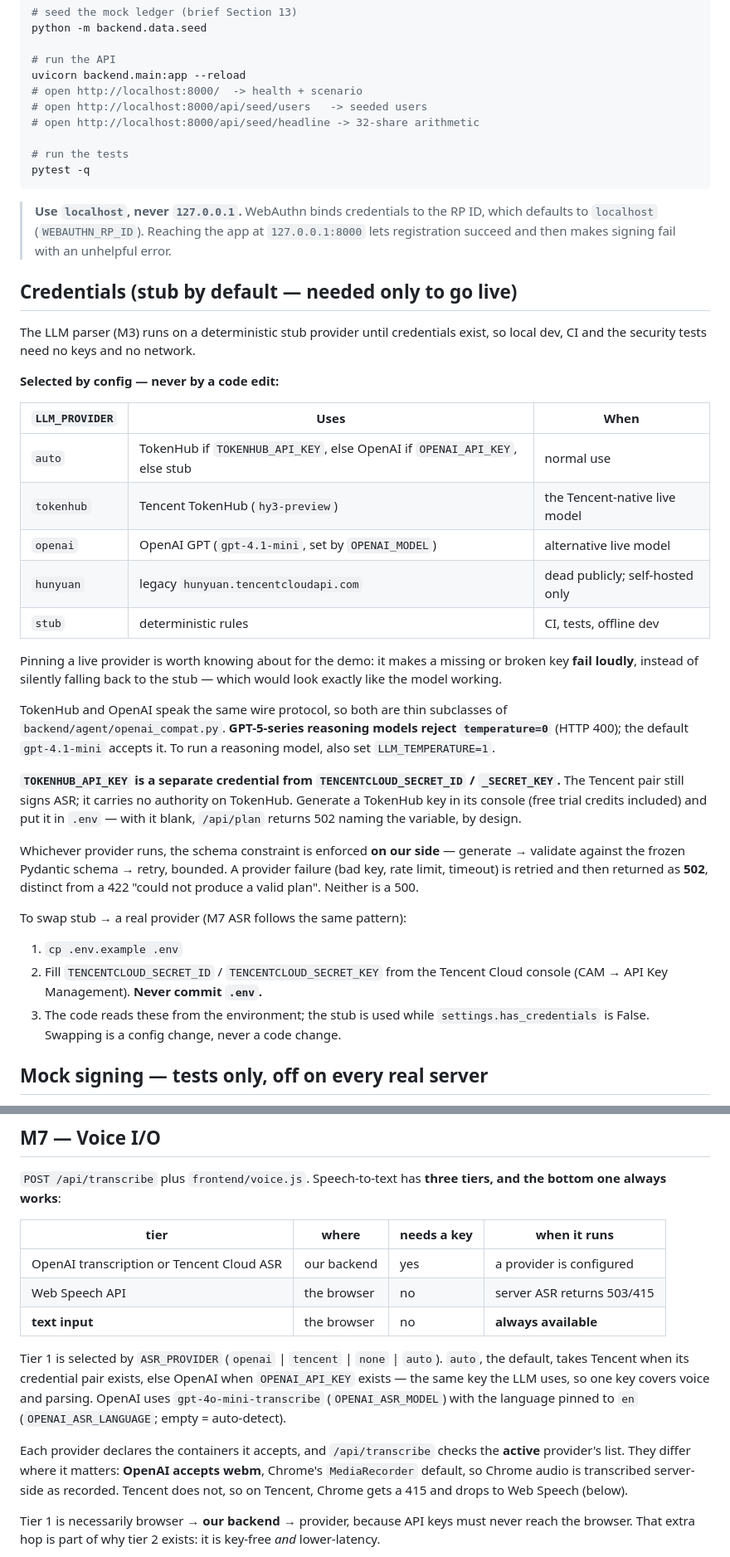
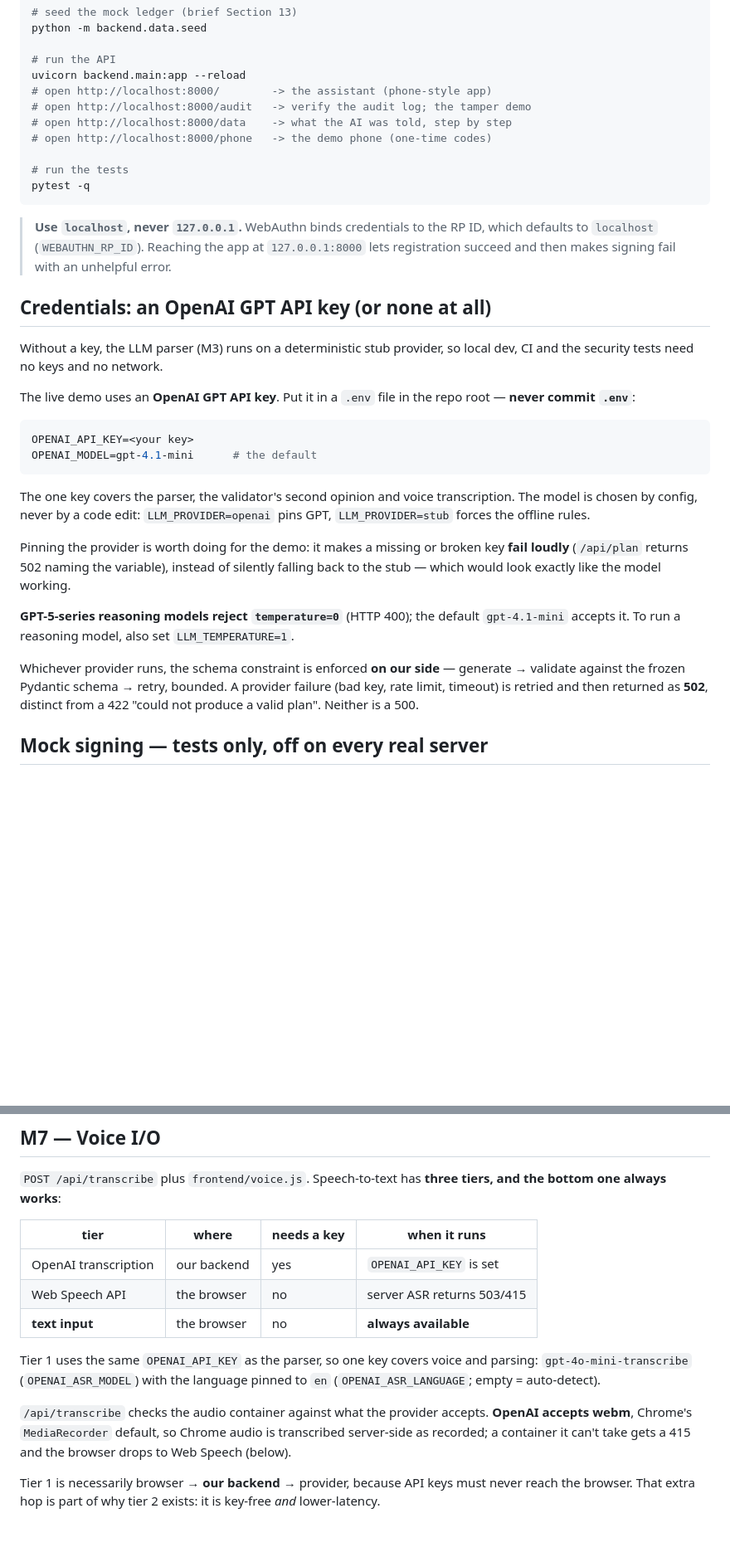
Before and after one commit to yaominn/dcta, a Markdown page: README.md, 2 parts joined by grey strips. Shown at 83% size. Drawn GitHub-style; blank space fills up the shorter version.

Commit message:
README: OpenAI GPT key only; fix stale demo, KYC, audit and deploy notes

````diff
--- a/README.md
+++ b/README.md
@@ -58,9 +58,10 @@ python -m backend.data.seed
 
 # run the API
 uvicorn backend.main:app --reload
-# open http://localhost:8000/  -> health + scenario
-# open http://localhost:8000/api/seed/users   -> seeded users
-# open http://localhost:8000/api/seed/headline -> 32-share arithmetic
+# open http://localhost:8000/        -> the assistant (phone-style app)
+# open http://localhost:8000/audit   -> verify the audit log; the tamper demo
+# open http://localhost:8000/data    -> what the AI was told, step by step
+# open http://localhost:8000/phone   -> the demo phone (one-time codes)
 
 # run the tests
 pytest -q
@@ -71,50 +72,37 @@ pytest -q
 > `127.0.0.1:8000` lets registration succeed and then makes signing fail with
 > an unhelpful error.
 
-## Credentials (stub by default — needed only to go live)
+## Credentials: an OpenAI GPT API key (or none at all)
 
-The LLM parser (M3) runs on a deterministic stub provider until credentials
-exist, so local dev, CI and the security tests need no keys and no network.
+Without a key, the LLM parser (M3) runs on a deterministic stub provider, so
+local dev, CI and the security tests need no keys and no network.
 
-**Selected by config — never by a code edit:**
+The live demo uses an **OpenAI GPT API key**. Put it in a `.env` file in the
+repo root — **never commit `.env`**:
 
-| `LLM_PROVIDER` | Uses | When |
-|---|---|---|
-| `auto` | TokenHub if `TOKENHUB_API_KEY`, else OpenAI if `OPENAI_API_KEY`, else stub | normal use |
-| `tokenhub` | Tencent TokenHub (`hy3-preview`) | the Tencent-native live model |
-| `openai` | OpenAI GPT (`gpt-4.1-mini`, set by `OPENAI_MODEL`) | alternative live model |
-| `hunyuan` | legacy `hunyuan.tencentcloudapi.com` | dead publicly; self-hosted only |
-| `stub` | deterministic rules | CI, tests, offline dev |
+```bash
+OPENAI_API_KEY=<your key>
+OPENAI_MODEL=gpt-4.1-mini      # the default
+```
 
-Pinning a live provider is worth knowing about for the demo: it makes a missing
-or broken key **fail loudly**, instead of silently falling back to the stub —
-which would look exactly like the model working.
+The one key covers the parser, the validator's second opinion and voice
+transcription. The model is chosen by config, never by a code edit:
+`LLM_PROVIDER=openai` pins GPT, `LLM_PROVIDER=stub` forces the offline rules.
 
-TokenHub and OpenAI speak the same wire protocol, so both are thin subclasses
-of `backend/agent/openai_compat.py`. **GPT-5-series reasoning models reject
-`temperature=0`** (HTTP 400); the default `gpt-4.1-mini` accepts it. To run a
-reasoning model, also set `LLM_TEMPERATURE=1`.
+Pinning the provider is worth doing for the demo: it makes a missing or broken
+key **fail loudly** (`/api/plan` returns 502 naming the variable), instead of
+silently falling back to the stub — which would look exactly like the model
+working.
 
-**`TOKENHUB_API_KEY` is a separate credential from `TENCENTCLOUD_SECRET_ID` /
-`_SECRET_KEY`.** The Tencent pair still signs ASR; it carries no authority on
-TokenHub. Generate a TokenHub key in its console (free trial credits included)
-and put it in `.env` — with it blank, `/api/plan` returns 502 naming the
-variable, by design.
+**GPT-5-series reasoning models reject `temperature=0`** (HTTP 400); the
+default `gpt-4.1-mini` accepts it. To run a reasoning model, also set
+`LLM_TEMPERATURE=1`.
 
 Whichever provider runs, the schema constraint is enforced **on our side** —
 generate → validate against the frozen Pydantic schema → retry, bounded. A
 provider failure (bad key, rate limit, timeout) is retried and then returned
 as **502**, distinct from a 422 "could not produce a valid plan". Neither is
 a 500.
-
-To swap stub → a real provider (M7 ASR follows the same pattern):
-
-1. `cp .env.example .env`
-2. Fill `TENCENTCLOUD_SECRET_ID` / `TENCENTCLOUD_SECRET_KEY` from the Tencent
-   Cloud console (CAM → API Key Management). **Never commit `.env`.**
-3. The code reads these from the environment; the stub is used while
-   `settings.has_credentials` is False. Swapping is a config change, never a
-   code change.
 
 ## Mock signing — tests only, off on every real server
 
@@ -637,21 +627,18 @@ tiers, and the bottom one always works**:
 
 | tier | where | needs a key | when it runs |
 |---|---|---|---|
-| OpenAI transcription or Tencent Cloud ASR | our backend | yes | a provider is configured |
+| OpenAI transcription | our backend | yes | `OPENAI_API_KEY` is set |
 | Web Speech API | the browser | no | server ASR returns 503/415 |
 | **text input** | the browser | no | **always available** |
 
-Tier 1 is selected by `ASR_PROVIDER` (`openai` | `tencent` | `none` | `auto`).
-`auto`, the default, takes Tencent when its credential pair exists, else OpenAI
-when `OPENAI_API_KEY` exists — the same key the LLM uses, so one key covers
-voice and parsing. OpenAI uses `gpt-4o-mini-transcribe` (`OPENAI_ASR_MODEL`)
-with the language pinned to `en` (`OPENAI_ASR_LANGUAGE`; empty = auto-detect).
+Tier 1 uses the same `OPENAI_API_KEY` as the parser, so one key covers voice
+and parsing: `gpt-4o-mini-transcribe` (`OPENAI_ASR_MODEL`) with the language
+pinned to `en` (`OPENAI_ASR_LANGUAGE`; empty = auto-detect).
 
-Each provider declares the containers it accepts, and `/api/transcribe` checks
-the **active** provider's list. They differ where it matters: **OpenAI accepts
-webm**, Chrome's `MediaRecorder` default, so Chrome audio is transcribed
-server-side as recorded. Tencent does not, so on Tencent, Chrome gets a 415 and
-drops to Web Speech (below).
+`/api/transcribe` checks the audio container against what the provider
+accepts. **OpenAI accepts webm**, Chrome's `MediaRecorder` default, so Chrome
+audio is transcribed server-side as recorded; a container it can't take gets a
+415 and the browser drops to Web Speech (below).
 
 Tier 1 is necessarily browser → **our backend** → provider, because API keys
 must never reach the browser. That extra hop is part of why tier 2 exists: it
````
Also changed, not shown: other parts of README.md (+32 -53 lines).
